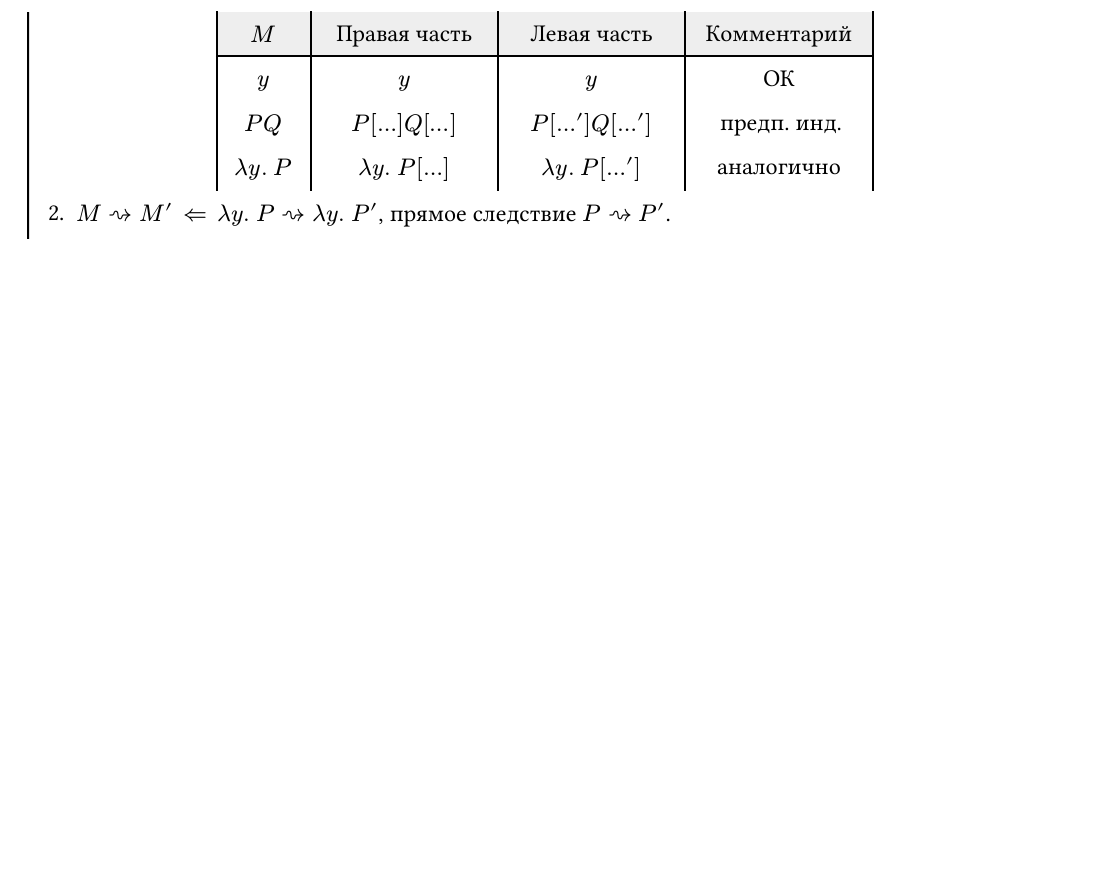
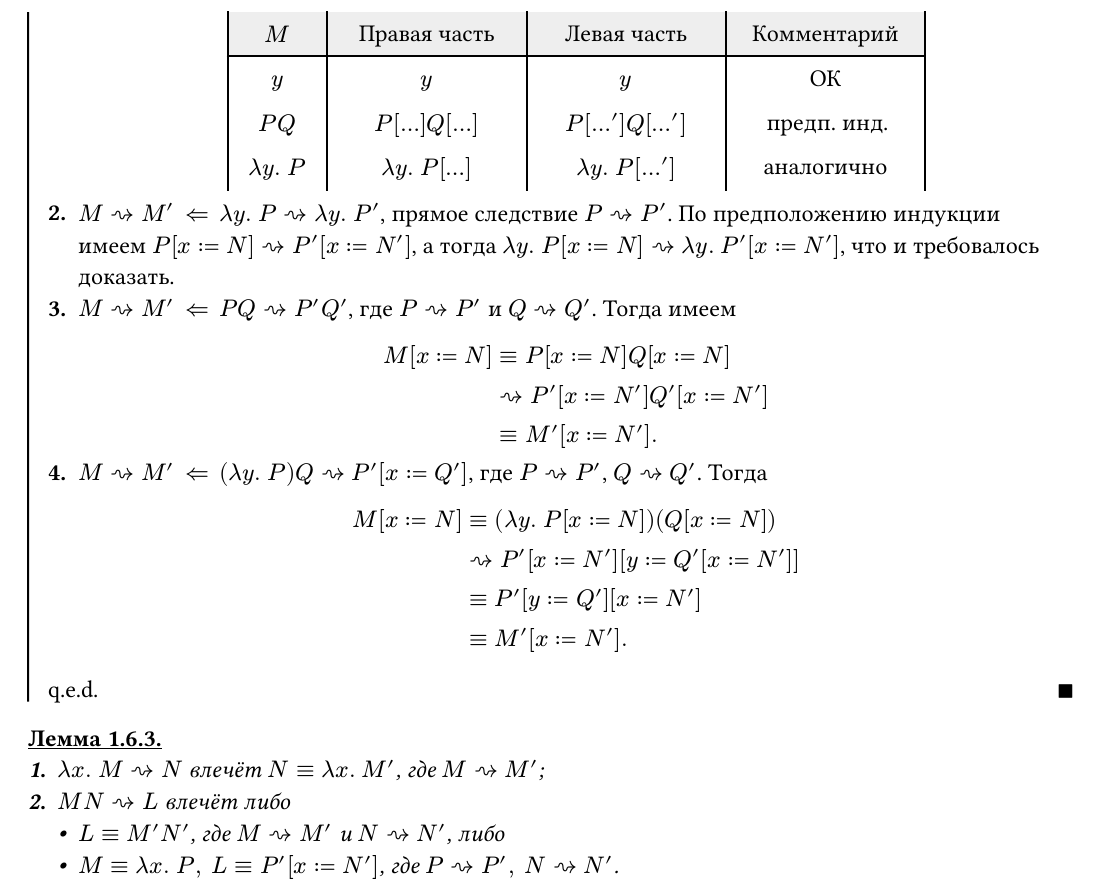
Before and after one commit to thornoar/lambda-calculus-course, a Typst document (main-lectures/material.typ): part of page 8 of 8, cut so that both start at the same text, the shorter picture padded with empty space. The pictures show the PDF file main-lectures/material.pdf that the author committed with the source.

Commit message:
progress

```diff
--- a/main-lectures/material.typ
+++ b/main-lectures/material.typ
@@ -463,5 +463,26 @@
       $P Q$, $P[...]Q[...]$, $P[...']Q[...']$, "предп. инд.",
       $>y.. P$, $>y.. P[...]$, $>y.. P[...']$, "аналогично"
     ))
-  + $M arr M' <== >y.. P arr >y.. P'$, прямое следствие $P arr P'$.
+  + $M arr M' <== >y.. P arr >y.. P'$, прямое следствие $P arr P'$. По предположению индукции имеем $P[x := N] arr P'[x := N']$, а тогда $>y.. P[x := N] arr >y.. P'[x := N']$, что и требовалось доказать.
+  + $M arr M' <== P Q arr P'Q'$, где $P arr P'$ и $Q arr Q'$. Тогда имеем
+    $
+      M[x := N] &== P[x := N]Q[x := N]\
+                &arr P'[x := N']Q'[x := N']\
+                &== M'[x := N'].
+    $
+  + $M arr M' <== (>y.. P)Q arr P'[x := Q']$, где $P arr P'$, $Q arr Q'$. Тогда
+    $
+      M[x := N] &== (>y.. P[x := N])(Q[x := N])\
+                &arr P'[x := N'][y := Q'[x := N']]\
+                &== P'[y := Q'][x := N']\
+                &== M'[x := N'].
+    $
+  q.e.d.
 ]
+
+#lm[
+  + $>x.. M arr N$ влечёт $N == >x.. M'$, где $M arr M'$;
+  + $M N arr L$ влечёт либо
+    - $L == M'N'$, где $M arr M'$ и $N arr N'$, либо
+    - $M == >x.. P,, L == P'[x := N']$, где $P arr P',, N arr N'$.
+]
```
Also changed, not shown: main-lectures/material.pdf, main-lectures/material.typ (6 more changed lines).
